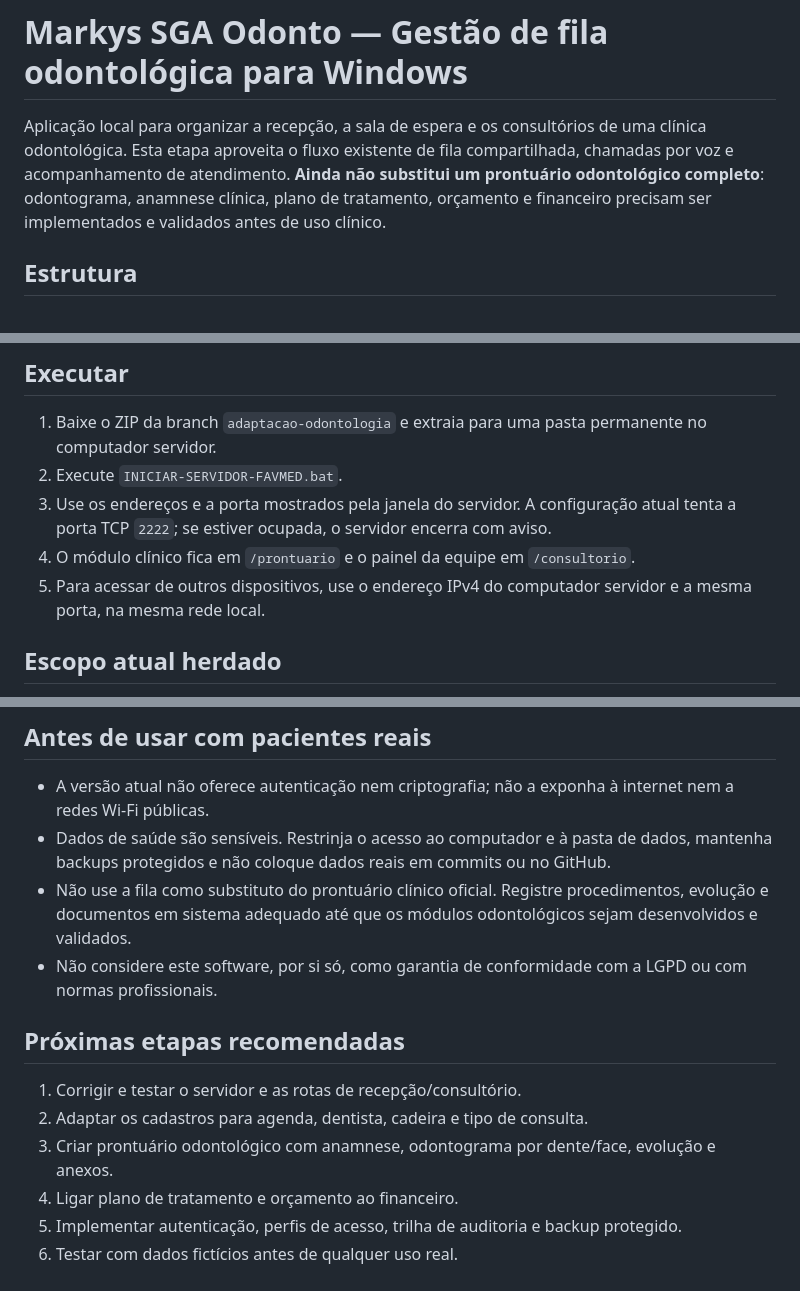
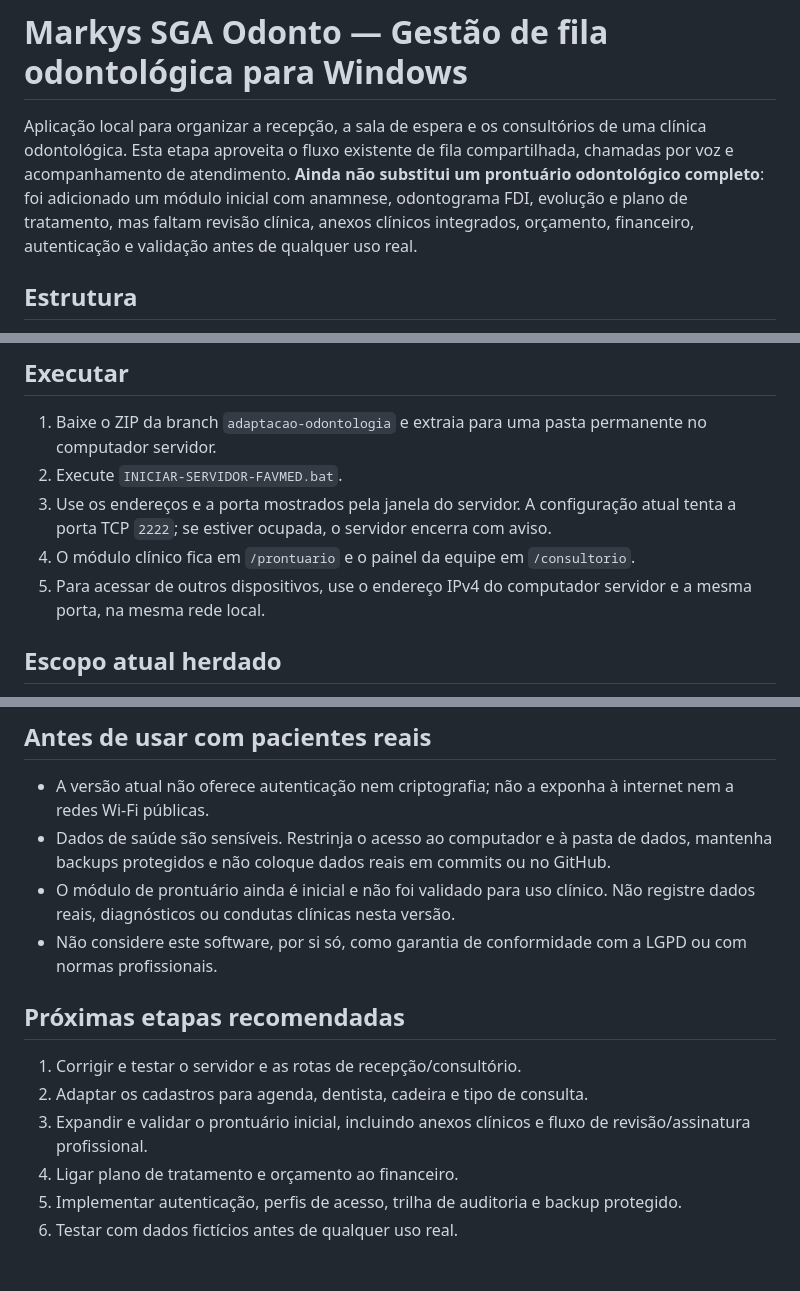
Before and after one commit to danielmarkpsn-pixel/Markys-SGA-Odonto, a Markdown page: README.md, 3 parts joined by grey strips. Rendered like a GitHub page.

Commit message:
Update documentation for initial clinical record features

```diff
--- a/README.md
+++ b/README.md
@@ -1,6 +1,6 @@
 # Markys SGA Odonto — Gestão de fila odontológica para Windows
 
-Aplicação local para organizar a recepção, a sala de espera e os consultórios de uma clínica odontológica. Esta etapa aproveita o fluxo existente de fila compartilhada, chamadas por voz e acompanhamento de atendimento. **Ainda não substitui um prontuário odontológico completo**: odontograma, anamnese clínica, plano de tratamento, orçamento e financeiro precisam ser implementados e validados antes de uso clínico.
+Aplicação local para organizar a recepção, a sala de espera e os consultórios de uma clínica odontológica. Esta etapa aproveita o fluxo existente de fila compartilhada, chamadas por voz e acompanhamento de atendimento. **Ainda não substitui um prontuário odontológico completo**: foi adicionado um módulo inicial com anamnese, odontograma FDI, evolução e plano de tratamento, mas faltam revisão clínica, anexos clínicos integrados, orçamento, financeiro, autenticação e validação antes de qualquer uso real.
 
 ## Estrutura
 - `index.html`: recepção e painel público da sala de espera.
@@ -19,7 +19,7 @@ Aplicação local para organizar a recepção, a sala de espera e os consultóri
 2. Execute `INICIAR-SERVIDOR-FAVMED.bat`.
 3. Use os endereços e a porta mostrados pela janela do servidor. A configuração atual tenta a porta TCP `2222`; se estiver ocupada, o servidor encerra com aviso.
 4. O módulo clínico fica em `/prontuario` e o painel da equipe em `/consultorio`.
-4. Para acessar de outros dispositivos, use o endereço IPv4 do computador servidor e a mesma porta, na mesma rede local.
+5. Para acessar de outros dispositivos, use o endereço IPv4 do computador servidor e a mesma porta, na mesma rede local.
 
 ## Escopo atual herdado
 O projeto original oferece cadastro operacional, fila por sala/serviço, chamadas, status por atendimento, atualização entre telas, exportação e backup. Esses recursos precisam passar por testes de regressão após a adaptação odontológica.
@@ -27,13 +27,13 @@ O projeto original oferece cadastro operacional, fila por sala/serviço, chamada
 ## Antes de usar com pacientes reais
 - A versão atual não oferece autenticação nem criptografia; não a exponha à internet nem a redes Wi-Fi públicas.
 - Dados de saúde são sensíveis. Restrinja o acesso ao computador e à pasta de dados, mantenha backups protegidos e não coloque dados reais em commits ou no GitHub.
-- Não use a fila como substituto do prontuário clínico oficial. Registre procedimentos, evolução e documentos em sistema adequado até que os módulos odontológicos sejam desenvolvidos e validados.
+- O módulo de prontuário ainda é inicial e não foi validado para uso clínico. Não registre dados reais, diagnósticos ou condutas clínicas nesta versão.
 - Não considere este software, por si só, como garantia de conformidade com a LGPD ou com normas profissionais.
 
 ## Próximas etapas recomendadas
 1. Corrigir e testar o servidor e as rotas de recepção/consultório.
 2. Adaptar os cadastros para agenda, dentista, cadeira e tipo de consulta.
-3. Criar prontuário odontológico com anamnese, odontograma por dente/face, evolução e anexos.
+3. Expandir e validar o prontuário inicial, incluindo anexos clínicos e fluxo de revisão/assinatura profissional.
 4. Ligar plano de tratamento e orçamento ao financeiro.
 5. Implementar autenticação, perfis de acesso, trilha de auditoria e backup protegido.
 6. Testar com dados fictícios antes de qualquer uso real.
```
